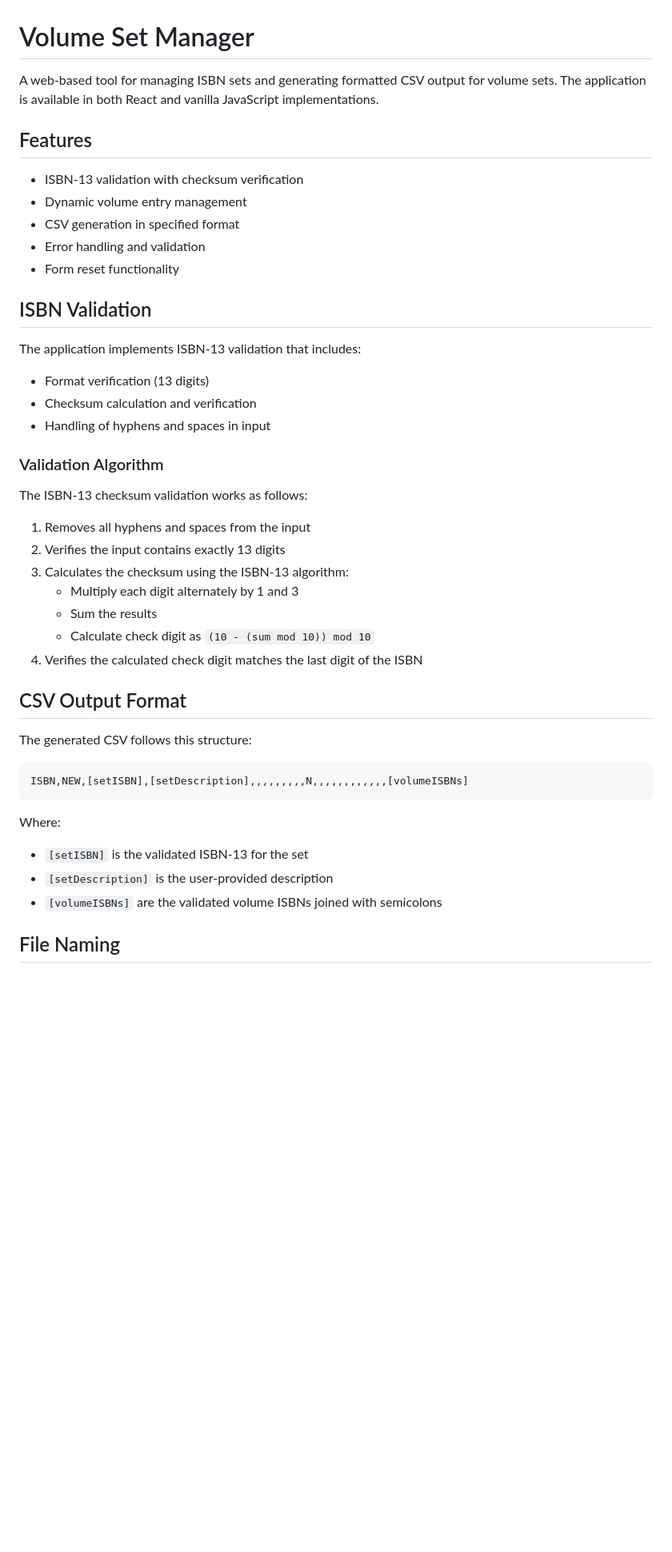
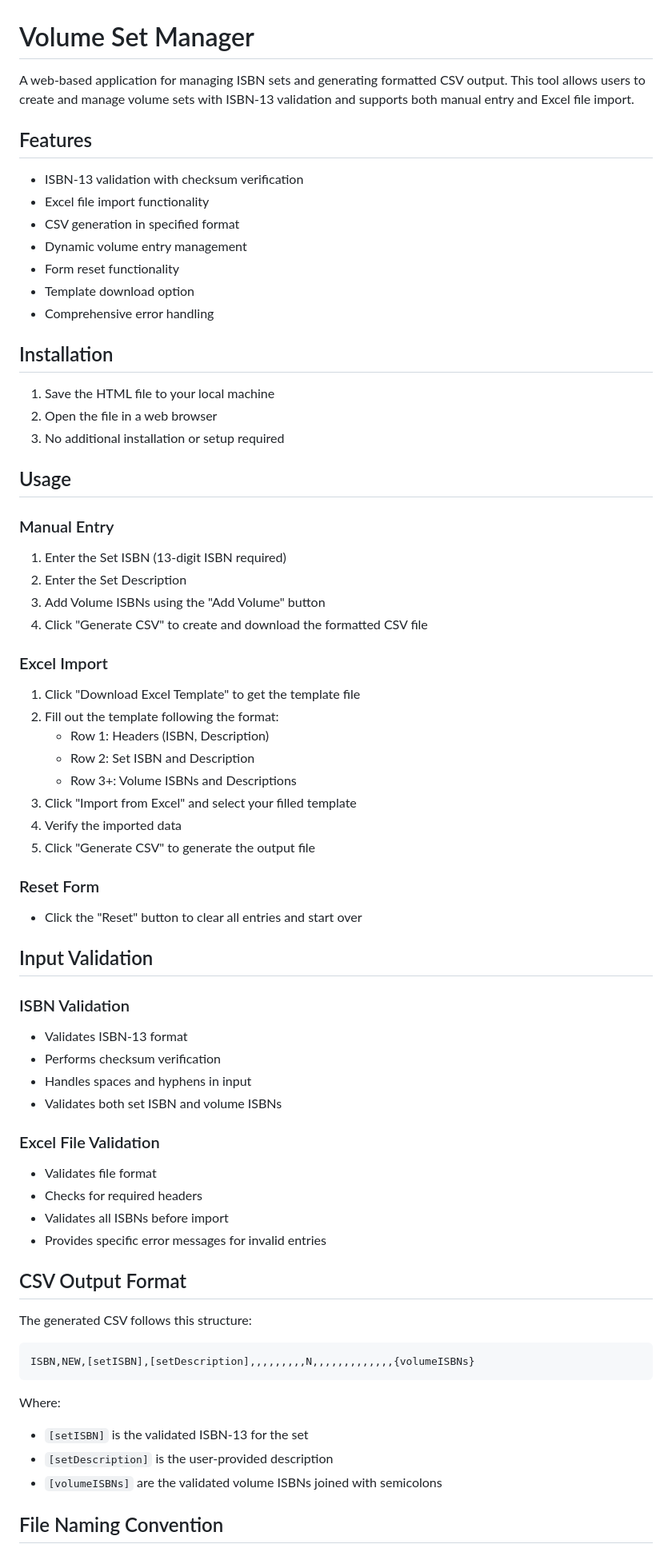
Before and after one commit to tjintranet/Volume-Set-Manager, a Markdown page: README.md, the part around one of its changes. Shown at 80% size. GitHub-like rendering; blank space fills up the shorter version.

````diff
--- a/README.md
+++ b/README.md
@@ -1,38 +1,66 @@
 # Volume Set Manager
 
-A web-based tool for managing ISBN sets and generating formatted CSV output for volume sets. The application is available in both React and vanilla JavaScript implementations.
+A web-based application for managing ISBN sets and generating formatted CSV output. This tool allows users to create and manage volume sets with ISBN-13 validation and supports both manual entry and Excel file import.
 
 ## Features
 
 - ISBN-13 validation with checksum verification
+- Excel file import functionality
+- CSV generation in specified format
 - Dynamic volume entry management
-- CSV generation in specified format
-- Error handling and validation
 - Form reset functionality
+- Template download option
+- Comprehensive error handling
 
-## ISBN Validation
+## Installation
 
-The application implements ISBN-13 validation that includes:
-- Format verification (13 digits)
-- Checksum calculation and verification
-- Handling of hyphens and spaces in input
+1. Save the HTML file to your local machine
+2. Open the file in a web browser
+3. No additional installation or setup required
 
-### Validation Algorithm
+## Usage
 
-The ISBN-13 checksum validation works as follows:
-1. Removes all hyphens and spaces from the input
-2. Verifies the input contains exactly 13 digits
-3. Calculates the checksum using the ISBN-13 algorithm:
-   - Multiply each digit alternately by 1 and 3
-   - Sum the results
-   - Calculate check digit as `(10 - (sum mod 10)) mod 10`
-4. Verifies the calculated check digit matches the last digit of the ISBN
+### Manual Entry
+
+1. Enter the Set ISBN (13-digit ISBN required)
+2. Enter the Set Description
+3. Add Volume ISBNs using the "Add Volume" button
+4. Click "Generate CSV" to create and download the formatted CSV file
+
+### Excel Import
+
+1. Click "Download Excel Template" to get the template file
+2. Fill out the template following the format:
+   - Row 1: Headers (ISBN, Description)
+   - Row 2: Set ISBN and Description
+   - Row 3+: Volume ISBNs and Descriptions
+3. Click "Import from Excel" and select your filled template
+4. Verify the imported data
+5. Click "Generate CSV" to generate the output file
+
+### Reset Form
+
+- Click the "Reset" button to clear all entries and start over
+
+## Input Validation
+
+### ISBN Validation
+- Validates ISBN-13 format
+- Performs checksum verification
+- Handles spaces and hyphens in input
+- Validates both set ISBN and volume ISBNs
+
+### Excel File Validation
+- Validates file format
+- Checks for required headers
+- Validates all ISBNs before import
+- Provides specific error messages for invalid entries
 
 ## CSV Output Format
 
 The generated CSV follows this structure:
 ```
-ISBN,NEW,[setISBN],[setDescription],,,,,,,,,N,,,,,,,,,,,,[volumeISBNs]
+ISBN,NEW,[setISBN],[setDescription],,,,,,,,,N,,,,,,,,,,,,,{volumeISBNs}
 ```
 
 Where:
@@ -40,5 +68,5 @@ Where:
 - `[setDescription]` is the user-provided description
 - `[volumeISBNs]` are the validated volume ISBNs joined with semicolons
 
-## File Naming
+## File Naming Convention
 
````
Also changed, not shown: other parts of README.md (+41 -58 lines).
